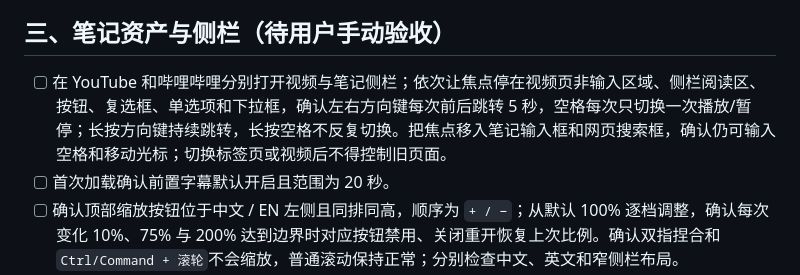
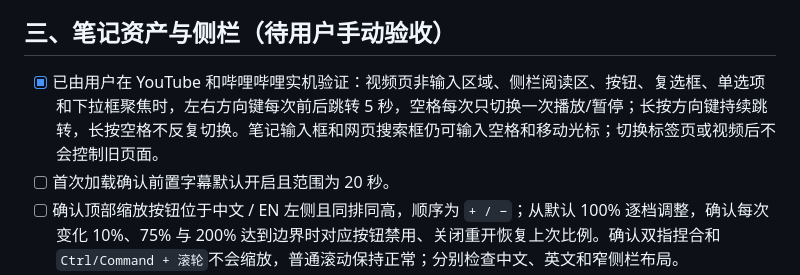
Before and after one commit to IronUnicorn66/video-notes, a Markdown page: docs/ACCEPTANCE.md, the part around the change. Rendered like a GitHub page.

Commit message:
更新: 记录视频快捷键实机验收

```diff
--- a/docs/ACCEPTANCE.md
+++ b/docs/ACCEPTANCE.md
@@ -54,7 +54,7 @@
 
 ## 三、笔记资产与侧栏（待用户手动验收）
 
-- [ ] 在 YouTube 和哔哩哔哩分别打开视频与笔记侧栏；依次让焦点停在视频页非输入区域、侧栏阅读区、按钮、复选框、单选项和下拉框，确认左右方向键每次前后跳转 5 秒，空格每次只切换一次播放/暂停；长按方向键持续跳转，长按空格不反复切换。把焦点移入笔记输入框和网页搜索框，确认仍可输入空格和移动光标；切换标签页或视频后不得控制旧页面。
+- [x] 已由用户在 YouTube 和哔哩哔哩实机验证：视频页非输入区域、侧栏阅读区、按钮、复选框、单选项和下拉框聚焦时，左右方向键每次前后跳转 5 秒，空格每次只切换一次播放/暂停；长按方向键持续跳转，长按空格不反复切换。笔记输入框和网页搜索框仍可输入空格和移动光标；切换标签页或视频后不会控制旧页面。
 - [ ] 首次加载确认前置字幕默认开启且范围为 20 秒。
 - [ ] 确认顶部缩放按钮位于中文 / EN 左侧且同排同高，顺序为 `+ / −`；从默认 100% 逐档调整，确认每次变化 10%、75% 与 200% 达到边界时对应按钮禁用、关闭重开恢复上次比例。确认双指捏合和 `Ctrl/Command + 滚轮`不会缩放，普通滚动保持正常；分别检查中文、英文和窄侧栏布局。
 - [ ] 在 YouTube 和哔哩哔哩分别开启播放器字幕，播放超过 20 秒后创建标记，确认卡片显示标记前字幕；连续扩展的滚动字幕不会重复，句号、问号或叹号结束完整段落，窗口首尾残句仍保留。随后关闭 B 站播放器字幕，记录当前分 P 原生轨回退是否可用；若仍为空，按“当前已知限制”处理。切换分 P 或视频后不得串入旧字幕。
```
